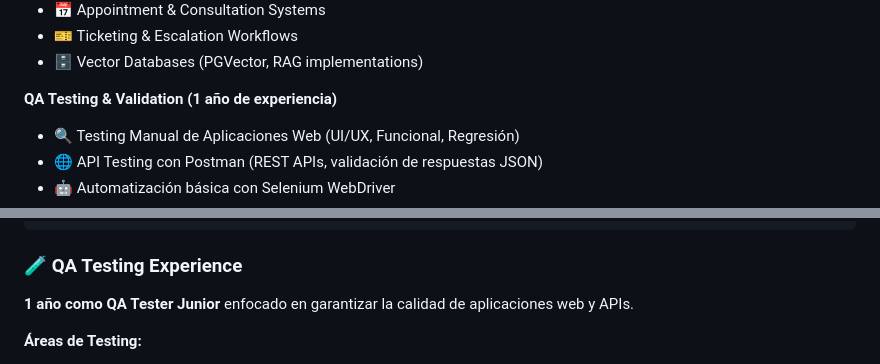
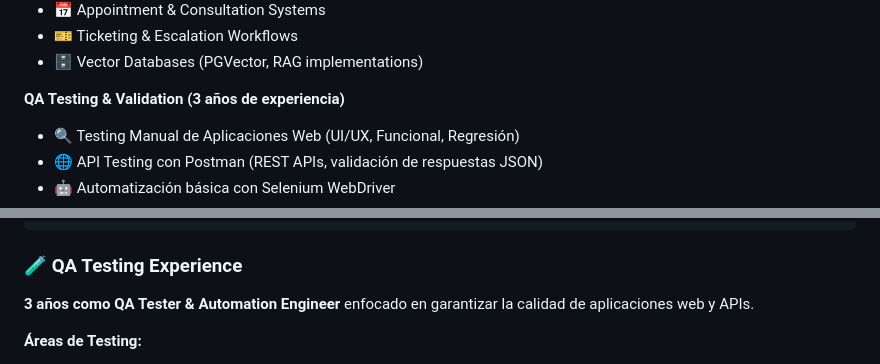
Before and after one commit to FerDVaz09/FerDVaz09, a Markdown page: README.md, 2 parts joined by grey strips. GitHub-like rendering.

Commit message:
Actualizar experiencia QA a 3 años

```diff
--- a/README.md
+++ b/README.md
@@ -35,7 +35,7 @@ Especializado en automatización de procesos, integración de APIs y desarrollo
 - 🎫 Ticketing & Escalation Workflows
 - 🗄️ Vector Databases (PGVector, RAG implementations)
 
-**QA Testing & Validation (1 año de experiencia)**
+**QA Testing & Validation (3 años de experiencia)**
 - 🔍 Testing Manual de Aplicaciones Web (UI/UX, Funcional, Regresión)
 - 🌐 API Testing con Postman (REST APIs, validación de respuestas JSON)
 - 🤖 Automatización básica con Selenium WebDriver
@@ -210,7 +210,7 @@ current_projects = {
 
 ### 🧪 QA Testing Experience
 
-**1 año como QA Tester Junior** enfocado en garantizar la calidad de aplicaciones web y APIs.
+**3 años como QA Tester & Automation Engineer** enfocado en garantizar la calidad de aplicaciones web y APIs.
 
 **Áreas de Testing:**
 - 🌐 **Web Testing**: Validación de interfaces, formularios, navegación y responsividad
```
